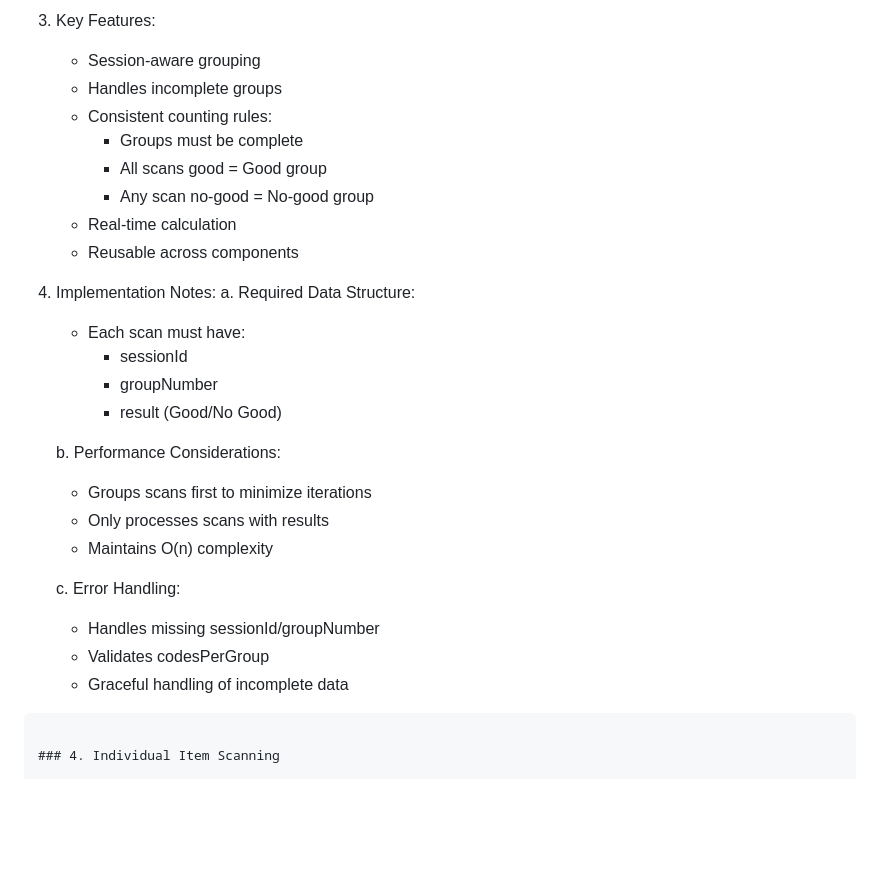
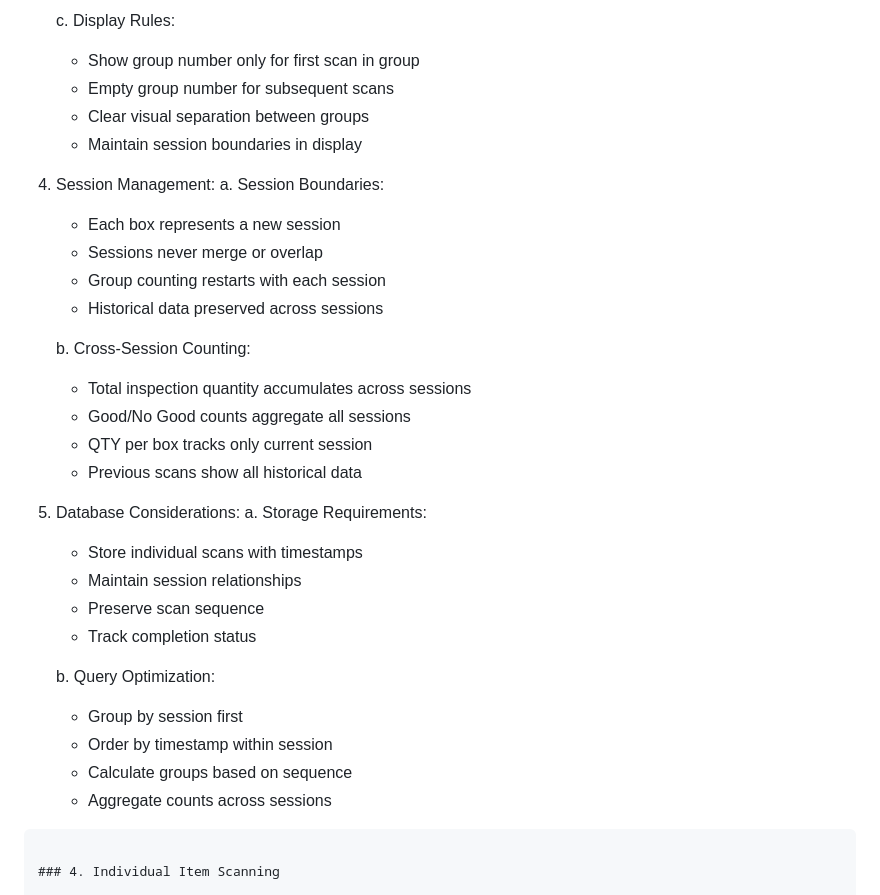
Before and after one commit to ysabellelenon/qrbarcode, a Markdown page: docs/PROCESS.md, the part around the change printed below. Rendered like a GitHub page; blank space fills up the shorter version.

````diff
--- a/docs/PROCESS.md
+++ b/docs/PROCESS.md
@@ -346,30 +330,35 @@ Group Counting Implementation:
 
-3. Key Features:
-   - Session-aware grouping
-   - Handles incomplete groups
-   - Consistent counting rules:
-     * Groups must be complete
-     * All scans good = Good group
-     * Any scan no-good = No-good group
-   - Real-time calculation
-   - Reusable across components
+   c. Display Rules:
+      - Show group number only for first scan in group
+      - Empty group number for subsequent scans
+      - Clear visual separation between groups
+      - Maintain session boundaries in display
 
-4. Implementation Notes:
-   a. Required Data Structure:
-      - Each scan must have:
-        * sessionId
-        * groupNumber
-        * result (Good/No Good)
+4. Session Management:
+   a. Session Boundaries:
+      - Each box represents a new session
+      - Sessions never merge or overlap
+      - Group counting restarts with each session
+      - Historical data preserved across sessions
 
-   b. Performance Considerations:
-      - Groups scans first to minimize iterations
-      - Only processes scans with results
-      - Maintains O(n) complexity
+   b. Cross-Session Counting:
+      - Total inspection quantity accumulates across sessions
+      - Good/No Good counts aggregate all sessions
+      - QTY per box tracks only current session
+      - Previous scans show all historical data
 
-   c. Error Handling:
-      - Handles missing sessionId/groupNumber
-      - Validates codesPerGroup
-      - Graceful handling of incomplete data
+5. Database Considerations:
+   a. Storage Requirements:
+      - Store individual scans with timestamps
+      - Maintain session relationships
+      - Preserve scan sequence
+      - Track completion status
+
+   b. Query Optimization:
+      - Group by session first
+      - Order by timestamp within session
+      - Calculate groups based on sequence
+      - Aggregate counts across sessions
 ```
 
 ### 4. Individual Item Scanning
````
Also changed, not shown: other parts of docs/PROCESS.md (+56 -72 lines).
